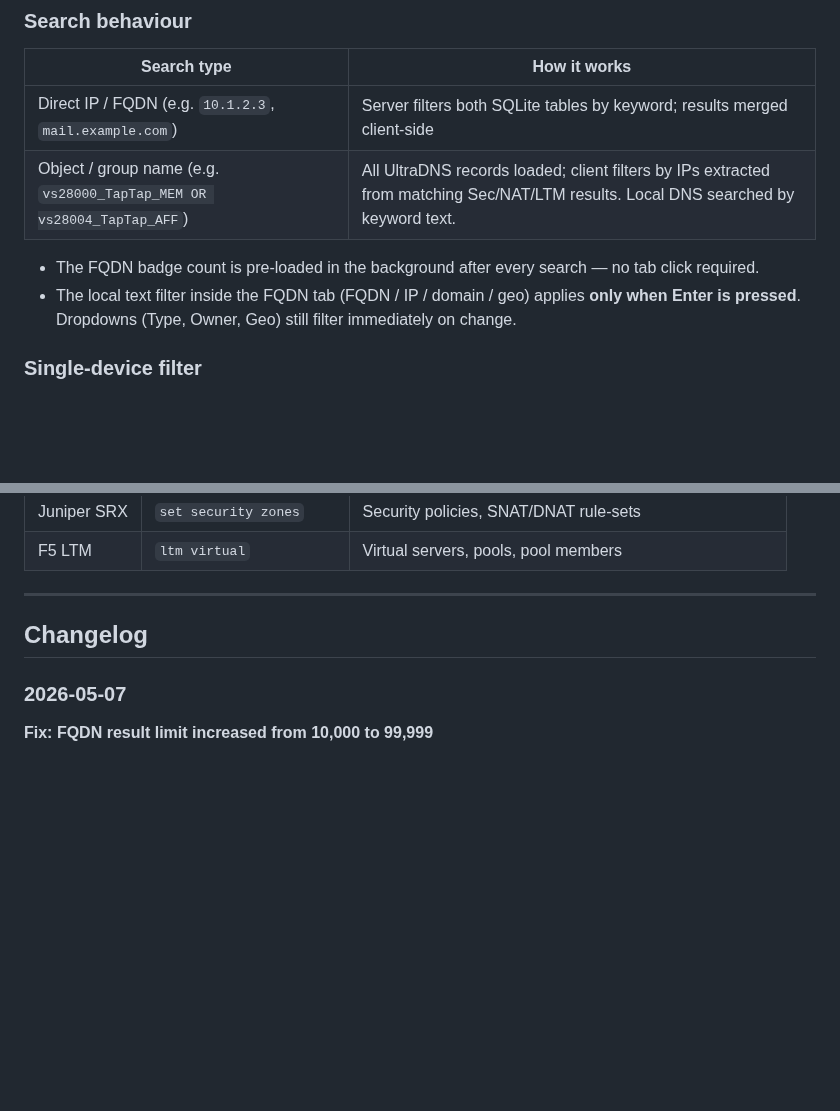
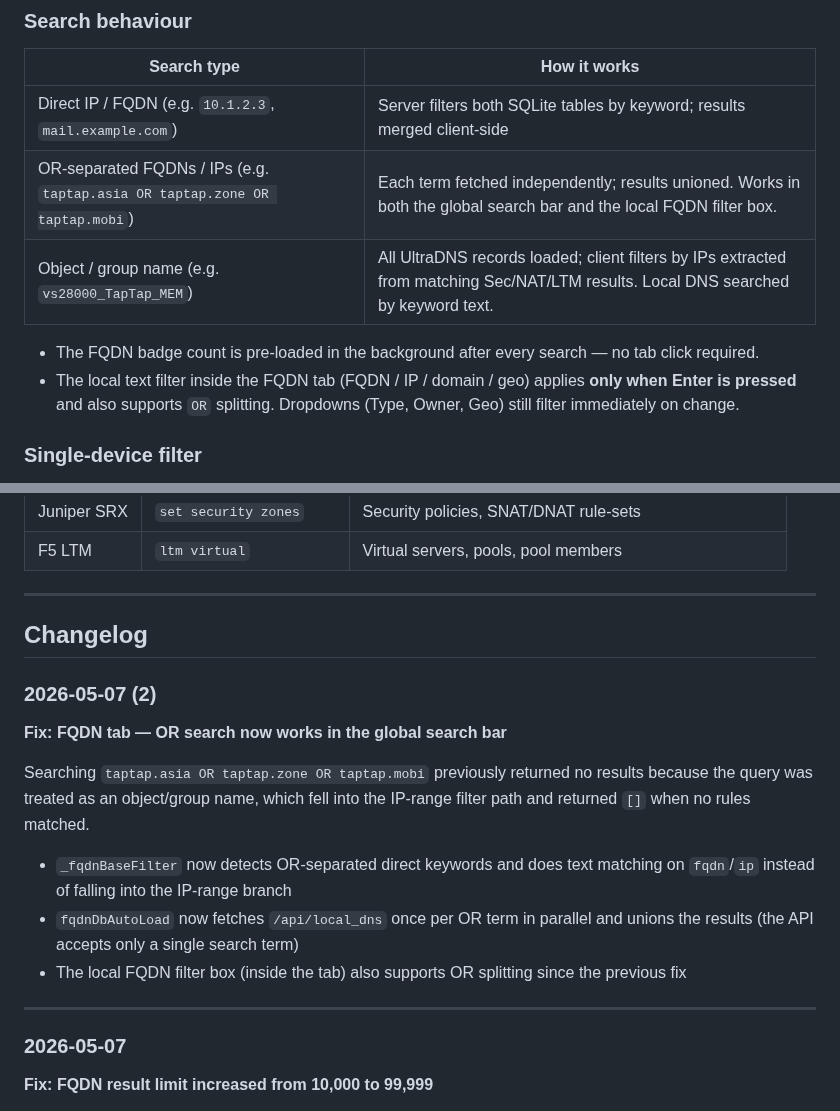
Before and after one commit to ccclll1228/NetSearch_claude_sqlite, a Markdown page: README.md, 2 parts joined by grey strips. Rendered like a GitHub page; blank space fills up the shorter version.

Commit message:
docs: update README with OR search fix for FQDN tab

```diff
--- a/README.md
+++ b/README.md
@@ -202,10 +202,11 @@ Both tables are queried in parallel and their results merged into a single table
 | Search type | How it works |
 |-------------|-------------|
 | Direct IP / FQDN (e.g. `10.1.2.3`, `mail.example.com`) | Server filters both SQLite tables by keyword; results merged client-side |
-| Object / group name (e.g. `vs28000_TapTap_MEM OR vs28004_TapTap_AFF`) | All UltraDNS records loaded; client filters by IPs extracted from matching Sec/NAT/LTM results. Local DNS searched by keyword text. |
+| OR-separated FQDNs / IPs (e.g. `taptap.asia OR taptap.zone OR taptap.mobi`) | Each term fetched independently; results unioned. Works in both the global search bar and the local FQDN filter box. |
+| Object / group name (e.g. `vs28000_TapTap_MEM`) | All UltraDNS records loaded; client filters by IPs extracted from matching Sec/NAT/LTM results. Local DNS searched by keyword text. |
 
 - The FQDN badge count is pre-loaded in the background after every search — no tab click required.
-- The local text filter inside the FQDN tab (FQDN / IP / domain / geo) applies **only when Enter is pressed**. Dropdowns (Type, Owner, Geo) still filter immediately on change.
+- The local text filter inside the FQDN tab (FQDN / IP / domain / geo) applies **only when Enter is pressed** and also supports `OR` splitting. Dropdowns (Type, Owner, Geo) still filter immediately on change.
 
 ### Single-device filter
 
@@ -360,6 +361,18 @@ Example response:
 
 ## Changelog
 
+### 2026-05-07 (2)
+
+**Fix: FQDN tab — OR search now works in the global search bar**
+
+Searching `taptap.asia OR taptap.zone OR taptap.mobi` previously returned no results because the query was treated as an object/group name, which fell into the IP-range filter path and returned `[]` when no rules matched.
+
+- `_fqdnBaseFilter` now detects OR-separated direct keywords and does text matching on `fqdn`/`ip` instead of falling into the IP-range branch
+- `fqdnDbAutoLoad` now fetches `/api/local_dns` once per OR term in parallel and unions the results (the API accepts only a single search term)
+- The local FQDN filter box (inside the tab) also supports OR splitting since the previous fix
+
+---
+
 ### 2026-05-07
 
 **Fix: FQDN result limit increased from 10,000 to 99,999**
```
